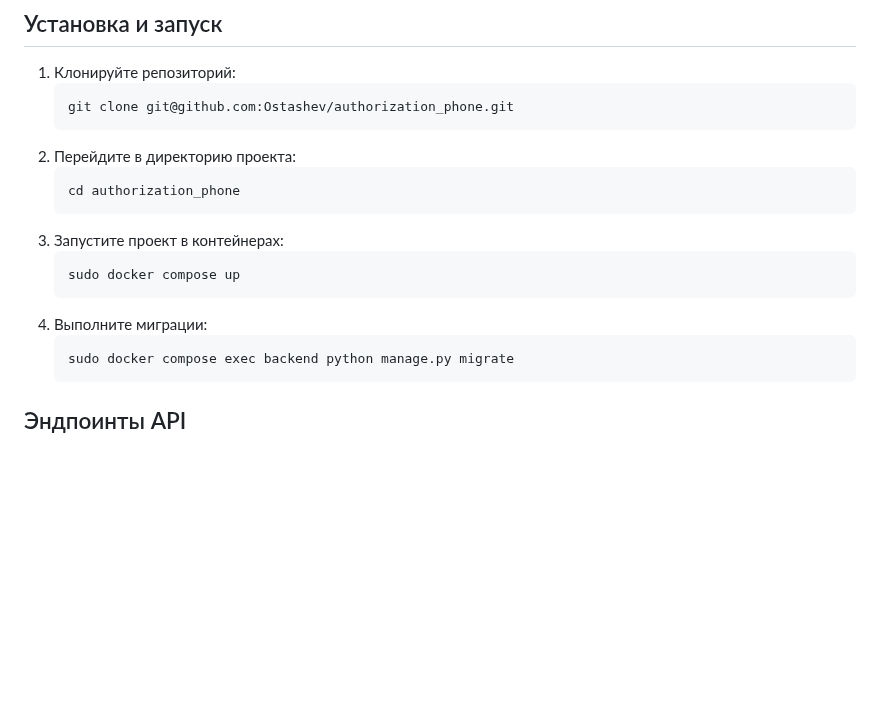
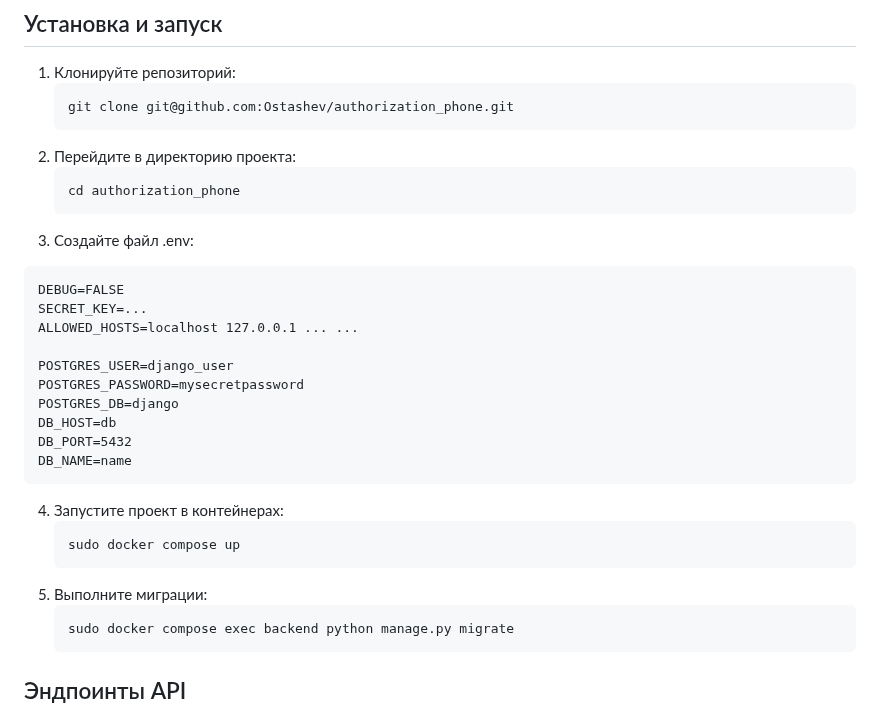
Before and after one commit to Ostashev/authorization_phone, a Markdown page: README.md, the part around the change. GitHub-like rendering; blank space fills up the shorter version.

````diff
--- a/README.md
+++ b/README.md
@@ -14,11 +14,24 @@
    ```
    cd authorization_phone
    ```
-3. Запустите проект в контейнерах:
+3. Создайте файл .env:
+ ```
+ DEBUG=FALSE
+ SECRET_KEY=...
+ ALLOWED_HOSTS=localhost 127.0.0.1 ... ...
+
+ POSTGRES_USER=django_user
+ POSTGRES_PASSWORD=mysecretpassword
+ POSTGRES_DB=django
+ DB_HOST=db
+ DB_PORT=5432
+ DB_NAME=name
+ ```
+4. Запустите проект в контейнерах:
    ```
    sudo docker compose up
    ```
-4. Выполните миграции:
+5. Выполните миграции:
    ```
    sudo docker compose exec backend python manage.py migrate
    ```
````
